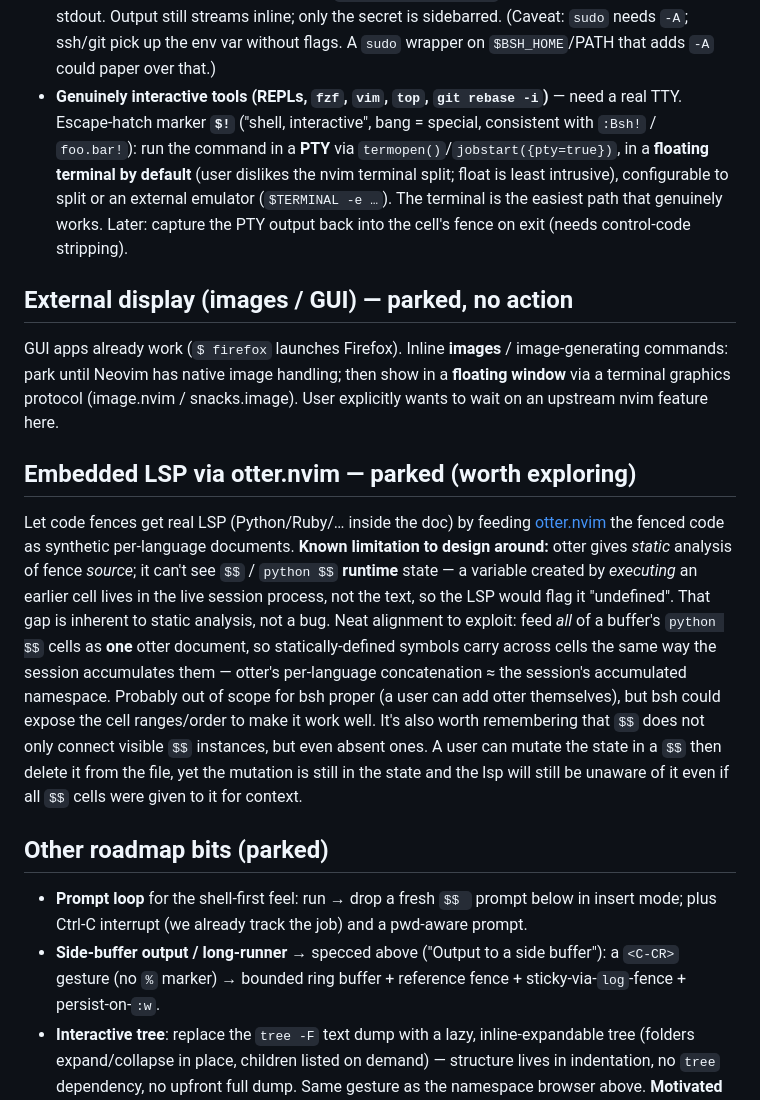
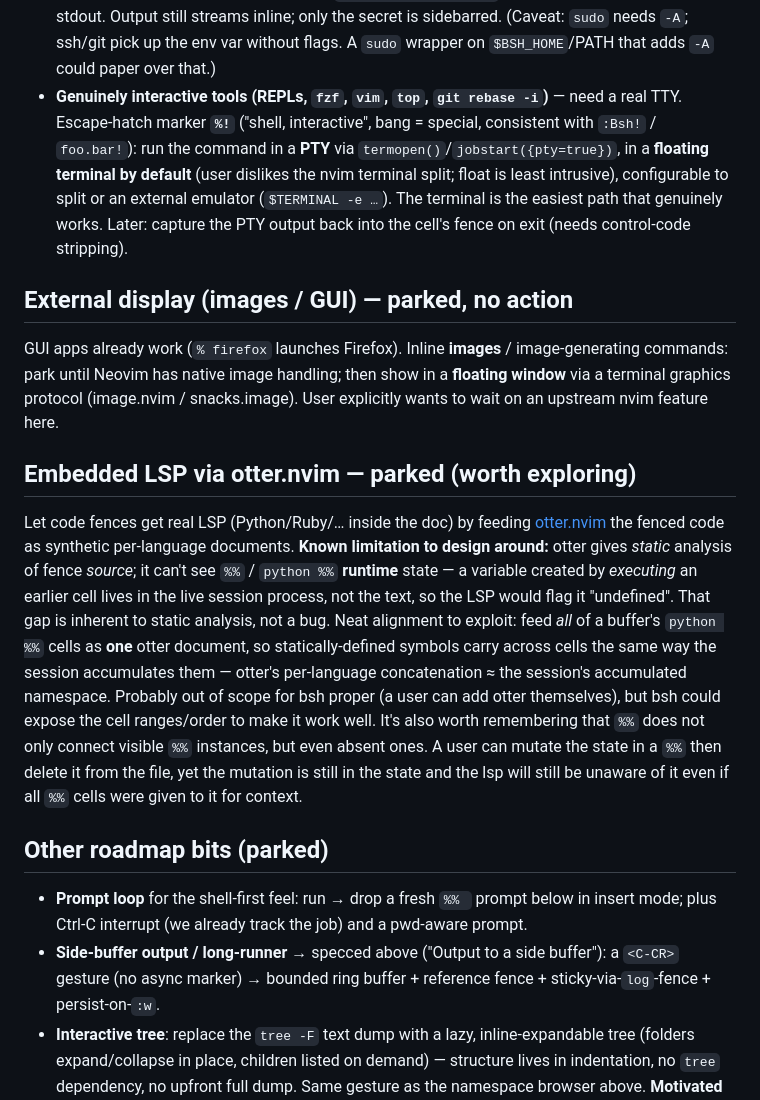
Before and after one commit to mktip/bsh.nvim, a Markdown page: docs/design.md, the part around one of its changes. Drawn GitHub-style.

```diff
--- a/docs/design.md
+++ b/docs/design.md
@@ -585,7 +590,7 @@ differently:
   `sudo` needs `-A`; ssh/git pick up the env var without flags. A `sudo` wrapper
   on `$BSH_HOME`/PATH that adds `-A` could paper over that.)
 - **Genuinely interactive tools (REPLs, `fzf`, `vim`, `top`, `git rebase -i`)** —
-  need a real TTY. Escape-hatch marker **`$!`** ("shell, interactive", bang =
+  need a real TTY. Escape-hatch marker **`%!`** ("shell, interactive", bang =
   special, consistent with `:Bsh!` / `foo.bar!`): run the command in a **PTY**
   via `termopen()`/`jobstart({pty=true})`, in a **floating terminal by default**
   (user dislikes the nvim terminal split; float is least intrusive), configurable
@@ -595,7 +600,7 @@ differently:
 
 ## External display (images / GUI) — parked, no action
 
-GUI apps already work (`$ firefox` launches Firefox). Inline **images** /
+GUI apps already work (`% firefox` launches Firefox). Inline **images** /
 image-generating commands: park until Neovim has native image handling; then show
 in a **floating window** via a terminal graphics protocol (image.nvim /
 snacks.image). User explicitly wants to wait on an upstream nvim feature here.
@@ -605,27 +610,27 @@ snacks.image). User explicitly wants to wait on an upstream nvim feature here.
 Let code fences get real LSP (Python/Ruby/… inside the doc) by feeding
 [otter.nvim](https://github.com/jmbuhr/otter.nvim) the fenced code as synthetic
 per-language documents. **Known limitation to design around:** otter gives
-*static* analysis of fence *source*; it can't see `$$` / `python $$` **runtime**
+*static* analysis of fence *source*; it can't see `%%` / `python %%` **runtime**
 state — a variable created by *executing* an earlier cell lives in the live
 session process, not the text, so the LSP would flag it "undefined". That gap is
 inherent to static analysis, not a bug. Neat alignment to exploit: feed *all* of
-a buffer's `python $$` cells as **one** otter document, so statically-defined
+a buffer's `python %%` cells as **one** otter document, so statically-defined
 symbols carry across cells the same way the session accumulates them — otter's
 per-language concatenation ≈ the session's accumulated namespace. Probably out of
 scope for bsh proper (a user can add otter themselves), but bsh could expose the
-cell ranges/order to make it work well. It's also worth remembering that `$$`
-does not only connect visible `$$` instances, but even absent ones. A user can
-mutate the state in a `$$` then delete it from the file, yet the mutation is
-still in the state and the lsp will still be unaware of it even if all `$$`
+cell ranges/order to make it work well. It's also worth remembering that `%%`
+does not only connect visible `%%` instances, but even absent ones. A user can
+mutate the state in a `%%` then delete it from the file, yet the mutation is
+still in the state and the lsp will still be unaware of it even if all `%%`
 cells were given to it for context.
 
 ## Other roadmap bits (parked)
 
-- **Prompt loop** for the shell-first feel: run → drop a fresh `$$ ` prompt below
+- **Prompt loop** for the shell-first feel: run → drop a fresh `%% ` prompt below
   in insert mode; plus Ctrl-C interrupt (we already track the job) and a
   pwd-aware prompt.
 - **Side-buffer output / long-runner** → specced above ("Output to a side
-  buffer"): a `<C-CR>` gesture (no `%` marker) → bounded ring buffer + reference
+  buffer"): a `<C-CR>` gesture (no async marker) → bounded ring buffer + reference
   fence + sticky-via-`log`-fence + persist-on-`:w`.
 - **Interactive tree**: replace the `tree -F` text dump with a lazy,
   inline-expandable tree (folders expand/collapse in place, children listed on
```
Also changed, not shown: other parts of docs/design.md (+45 -40 lines), README.md (+29 -25 lines).
